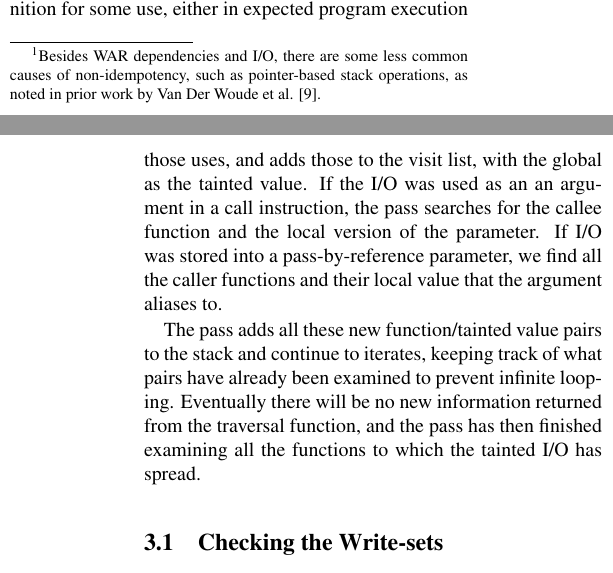
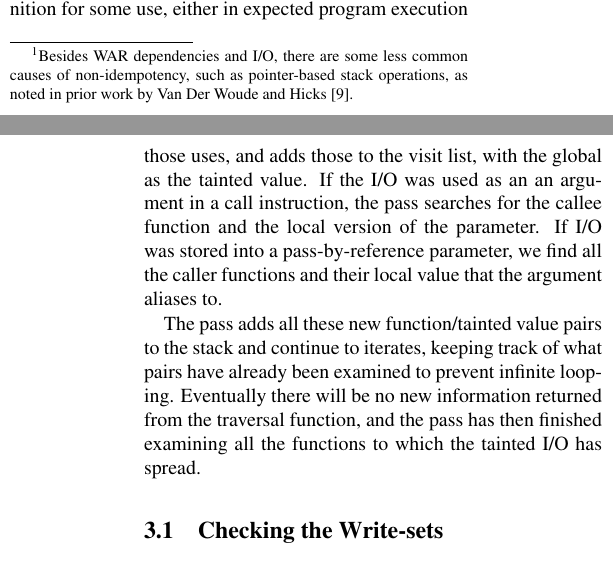
Before and after one commit to kangaruppel/compilershw, a LaTeX paper (final_report/surbatovich_ruppel_report.tex, which reads final_report/background.tex, final_report/system.tex): two parts of the columns of pages 2 and 4 of 6, joined at a grey line, cut so that both start at the same text. Compiled offline with pdfLaTeX.

Commit message:
some small edits

```diff
--- a/final_report/background.tex
+++ b/final_report/background.tex
@@ -65,7 +65,7 @@ behavior, it will not have any of the bugs we are studying.
 Non-idempotent behavior generally has two sources: write-after-read (anti)
 dependencies and I/O operations.\footnote{Besides WAR dependencies and I/O,
 there are some less common causes of non-idempotency, such as pointer-based
-stack operations, as noted in prior work by Van Der Woude et al.
+stack operations, as noted in prior work by Van Der Woude and Hicks
 \cite{ratchet}.} Code re-execution after a WAR dependence creates direct
 data-flow that did not exist in the original program, and I/O creates effects
 that cannot be undone. Bugs off of WAR dependencies have been extensively
--- a/final_report/system.tex
+++ b/final_report/system.tex
@@ -70,10 +70,6 @@ From the traversal function call, we return the list of interesting instructions
 
 Once the pass finishes traversing the tainted flow within the local function, control returns back to $searchFunctions$ with the list of tainted sources of interprocedural flow. Based on the sources, the pass then calculates the corresponding sinks, as summarized in Table \ref{tab:interproc}.
 
-If the tainted value was returned from some function F, the pass adds all the callers of F to the visit list, with the value where the return was stored as the tainted I/O value. Likewise if the tainted value was passed into a global, the pass finds the uses of the global, the parent function of those uses, and adds those to the visit list, with the global as the tainted value. If the I/O was used as an an argument in a call instruction, the pass searches for the callee function and the local version of the parameter. If I/O was stored into a pass-by-reference parameter, we find all the caller functions and their local value that the argument aliases to.
-
-The pass adds all these new function/tainted value pairs to the stack and continue to iterates, keeping track of what pairs have already been examined to prevent infinite looping. Eventually there will be no new information returned from the traversal function, and the pass has then finished examining all the functions to which the tainted I/O has spread.
-
 \begin{table*}[]
 \centering
 \begin{tabular}{|c|c|}
@@ -90,6 +86,10 @@ Pass-by-reference parameter & Corresponding argument in all caller functions \\
 \label{tab:interproc}
 \end{table*}
 
+If the tainted value was returned from some function F, the pass adds all the callers of F to the visit list, with the value where the return was stored as the tainted I/O value. Likewise if the tainted value was passed into a global, the pass finds the uses of the global, the parent function of those uses, and adds those to the visit list, with the global as the tainted value. If the I/O was used as an an argument in a call instruction, the pass searches for the callee function and the local version of the parameter. If I/O was stored into a pass-by-reference parameter, we find all the caller functions and their local value that the argument aliases to.
+
+The pass adds all these new function/tainted value pairs to the stack and continue to iterates, keeping track of what pairs have already been examined to prevent infinite looping. Eventually there will be no new information returned from the traversal function, and the pass has then finished examining all the functions to which the tainted I/O has spread.
+
 \subsection{Checking the Write-sets}
 Not all branches that are control dependent on non-idempotent I/O will necessarily cause a bug, as non-volatile variables must be written on at least one side of the branch. We check the conditionally executed target blocks for may-write instructions. We are not path-sensitive, so if a block has conditionals within it, we still add all the writes, even if they might actually be mutually exclusive, such as in an interior if-else branch. Once we have verified that there are non-volatile writes, we find that the results fall into three main categories: branches that have NV variables written on one side, branches that have \emph{different} NV variables written on both sides, and branches that have the \emph{same} variables written on both sides. The first two cases are the most likely to exhibit bugs. The first case can result in a block of statements that the programmer expects to be updated all together to only partially update, if execution fails in the middle of th writes and the other side of the branch is taken on re-execution. In the second case, potentially incompatible variables from both sides of the branch can be written, leading to a state inconsistent with any continuous execution of the program.  The third case, when the same variables are updated on both sides, is a little trickier. Originally, we did not report this as a bug, since any variables tainted by execution on one side of the branch will be overwritten if the other side is taken on re-execution. Control still has to reach this branch on re-execution, however, which it may not if the control path is altered on re-execution or if it is in a nested conditional. For this reason, we take a conservative approach and report all branches that write to NV variables, even if the write sets are the same.
 
```
